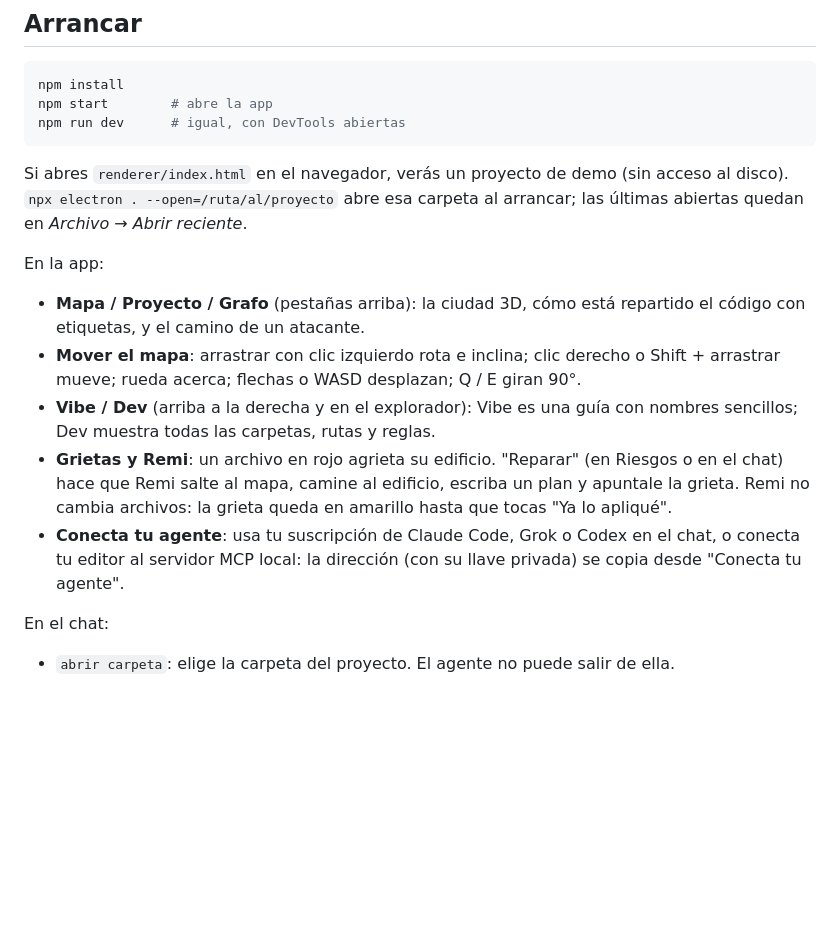
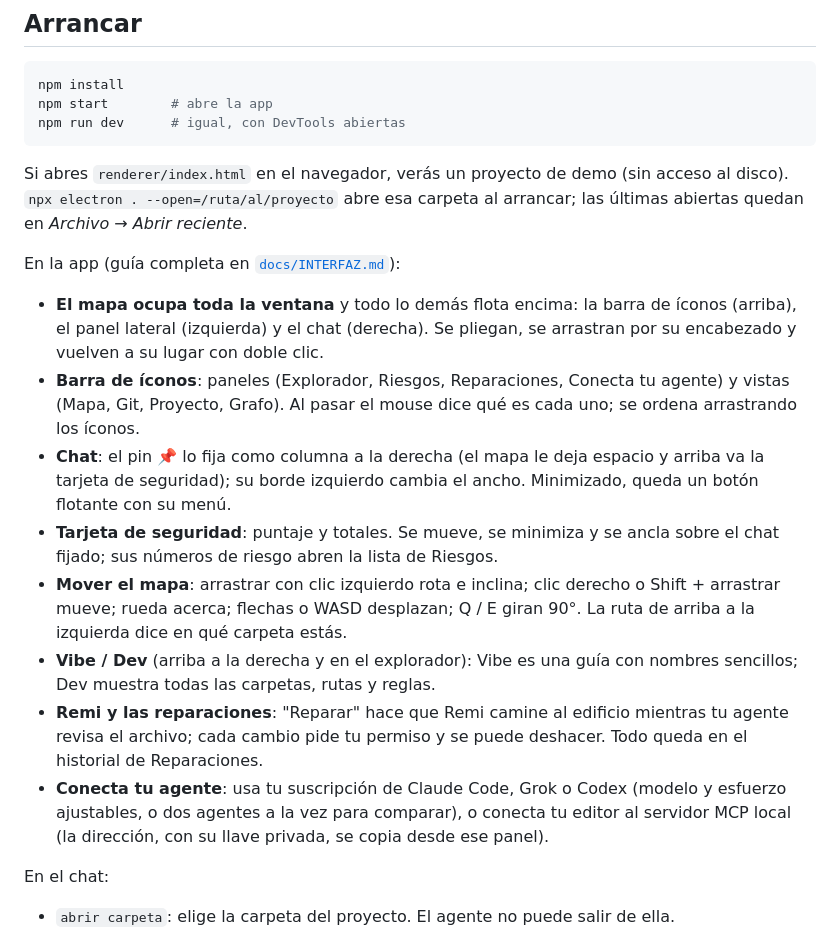
Before and after one commit to adirsonmartinez/kubbot, a Markdown page: README.md, the part around the change. GitHub-like rendering; blank space fills up the shorter version.

```diff
--- a/README.md
+++ b/README.md
@@ -25,12 +25,15 @@ npm run dev      # igual, con DevTools abiertas
 Si abres `renderer/index.html` en el navegador, verás un proyecto de demo (sin acceso al disco).
 `npx electron . --open=/ruta/al/proyecto` abre esa carpeta al arrancar; las últimas abiertas quedan en *Archivo → Abrir reciente*.
 
-En la app:
-- **Mapa / Proyecto / Grafo** (pestañas arriba): la ciudad 3D, cómo está repartido el código con etiquetas, y el camino de un atacante.
-- **Mover el mapa**: arrastrar con clic izquierdo rota e inclina; clic derecho o Shift + arrastrar mueve; rueda acerca; flechas o WASD desplazan; Q / E giran 90°.
+En la app (guía completa en [`docs/INTERFAZ.md`](docs/INTERFAZ.md)):
+- **El mapa ocupa toda la ventana** y todo lo demás flota encima: la barra de íconos (arriba), el panel lateral (izquierda) y el chat (derecha). Se pliegan, se arrastran por su encabezado y vuelven a su lugar con doble clic.
+- **Barra de íconos**: paneles (Explorador, Riesgos, Reparaciones, Conecta tu agente) y vistas (Mapa, Git, Proyecto, Grafo). Al pasar el mouse dice qué es cada uno; se ordena arrastrando los íconos.
+- **Chat**: el pin 📌 lo fija como columna a la derecha (el mapa le deja espacio y arriba va la tarjeta de seguridad); su borde izquierdo cambia el ancho. Minimizado, queda un botón flotante con su menú.
+- **Tarjeta de seguridad**: puntaje y totales. Se mueve, se minimiza y se ancla sobre el chat fijado; sus números de riesgo abren la lista de Riesgos.
+- **Mover el mapa**: arrastrar con clic izquierdo rota e inclina; clic derecho o Shift + arrastrar mueve; rueda acerca; flechas o WASD desplazan; Q / E giran 90°. La ruta de arriba a la izquierda dice en qué carpeta estás.
 - **Vibe / Dev** (arriba a la derecha y en el explorador): Vibe es una guía con nombres sencillos; Dev muestra todas las carpetas, rutas y reglas.
-- **Grietas y Remi**: un archivo en rojo agrieta su edificio. "Reparar" (en Riesgos o en el chat) hace que Remi salte al mapa, camine al edificio, escriba un plan y apuntale la grieta. Remi no cambia archivos: la grieta queda en amarillo hasta que tocas "Ya lo apliqué".
-- **Conecta tu agente**: usa tu suscripción de Claude Code, Grok o Codex en el chat, o conecta tu editor al servidor MCP local: la dirección (con su llave privada) se copia desde "Conecta tu agente".
+- **Remi y las reparaciones**: "Reparar" hace que Remi camine al edificio mientras tu agente revisa el archivo; cada cambio pide tu permiso y se puede deshacer. Todo queda en el historial de Reparaciones.
+- **Conecta tu agente**: usa tu suscripción de Claude Code, Grok o Codex (modelo y esfuerzo ajustables, o dos agentes a la vez para comparar), o conecta tu editor al servidor MCP local (la dirección, con su llave privada, se copia desde ese panel).
 
 En el chat:
 - `abrir carpeta`: elige la carpeta del proyecto. El agente no puede salir de ella.
```
Also changed, not shown: CLAUDE.md (+9 -2 lines), docs/INTERFAZ.md (added, +99 -0 lines).
